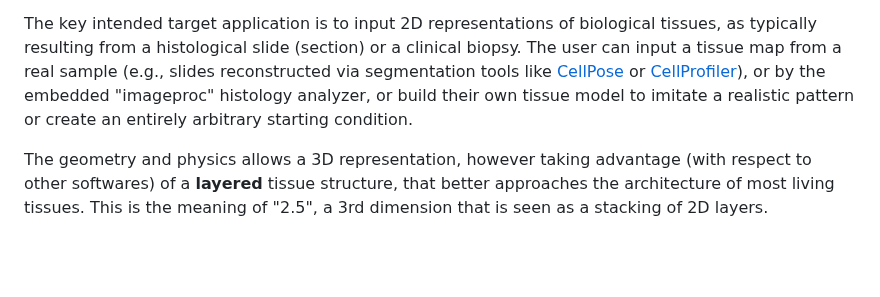
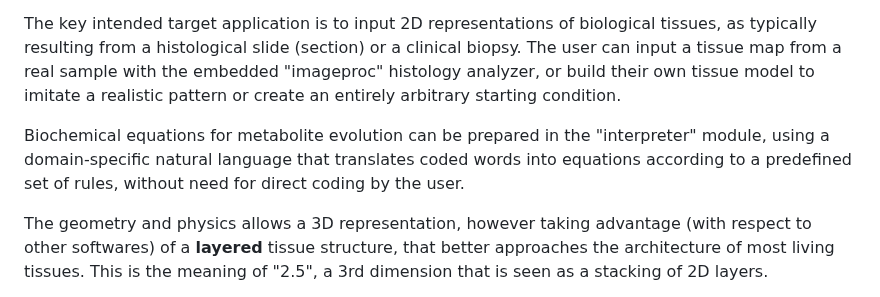
Before and after one commit to bkryzz/modcel, a Markdown page: README.md, the part around one of its changes. GitHub-like rendering; blank space fills up the shorter version.

```diff
--- a/README.md
+++ b/README.md
@@ -11,9 +11,13 @@ versions ≤2.0, it also includes older modules for 3D simulation of e.g. sphero
   The key intended target application is to input 2D representations of
   biological tissues, as typically resulting from a histological
   slide (section) or a clinical biopsy. The user can input a tissue map
-  from a real sample (e.g., slides reconstructed via segmentation tools like <a href="https://github.com/MouseLand/cellpose">CellPose</a> or <a href="https://github.com/CellProfiler">CellProfiler</a>), or by the embedded "imageproc" histology analyzer, or
+  from a real sample with the embedded "imageproc" histology analyzer, or
   build their own tissue model to imitate a realistic pattern or create an entirely
   arbitrary starting condition.
+
+  Biochemical equations for metabolite evolution can be prepared in the "interpreter"
+  module, using a domain-specific natural language that translates coded words into equations
+  according to a predefined set of rules, without need for direct coding by the user.
 
   The geometry and physics allows a 3D representation, however taking advantage (with respect to other softwares) of a <b>layered</b> tissue structure, that better approaches the architecture of most living tissues. This is the meaning of "2.5", a 3rd dimension that is seen as a stacking of 2D layers.
 
```
Also changed, not shown: other parts of README.md (+1 -0 lines).
